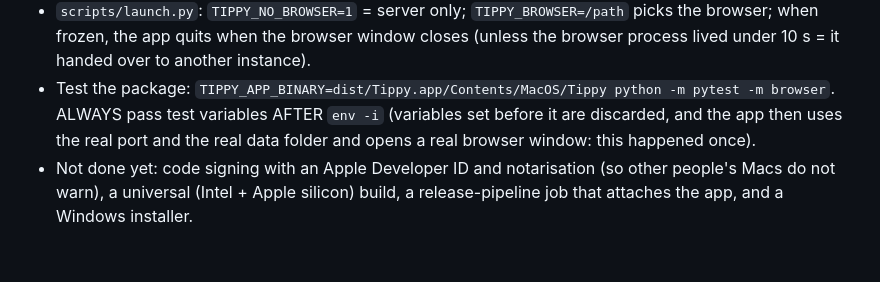
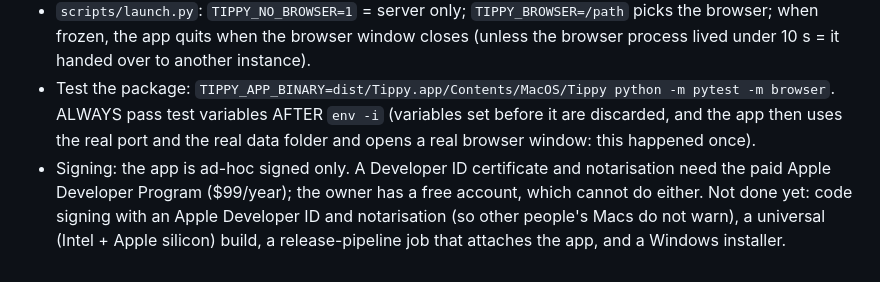
Before and after one commit to ggulati2/tippy, a Markdown page: CLAUDE.md, the part around the change. Rendered like a GitHub page.

```diff
--- a/CLAUDE.md
+++ b/CLAUDE.md
@@ -297,4 +297,4 @@ Begin with Section 3, step 1: ask your clarifying questions.
 - Paths (`backend/config.py`): `FROZEN`, `ROOT` = bundle resources (code, content), `HOME_DIR` = the family's files: `~/Library/Application Support/Tippy` when frozen (Windows `%APPDATA%\Tippy`, Linux `~/.local/share/tippy`), the project folder otherwise; `TIPPY_HOME` overrides. Never write into `ROOT` from the app.
 - `scripts/launch.py`: `TIPPY_NO_BROWSER=1` = server only; `TIPPY_BROWSER=/path` picks the browser; when frozen, the app quits when the browser window closes (unless the browser process lived under 10 s = it handed over to another instance).
 - Test the package: `TIPPY_APP_BINARY=dist/Tippy.app/Contents/MacOS/Tippy python -m pytest -m browser`. ALWAYS pass test variables AFTER `env -i` (variables set before it are discarded, and the app then uses the real port and the real data folder and opens a real browser window: this happened once).
-- Not done yet: code signing with an Apple Developer ID and notarisation (so other people's Macs do not warn), a universal (Intel + Apple silicon) build, a release-pipeline job that attaches the app, and a Windows installer.
+- Signing: the app is ad-hoc signed only. A Developer ID certificate and notarisation need the paid Apple Developer Program ($99/year); the owner has a free account, which cannot do either. Not done yet: code signing with an Apple Developer ID and notarisation (so other people's Macs do not warn), a universal (Intel + Apple silicon) build, a release-pipeline job that attaches the app, and a Windows installer.
```
Also changed, not shown: README.md (+1 -1 lines).
